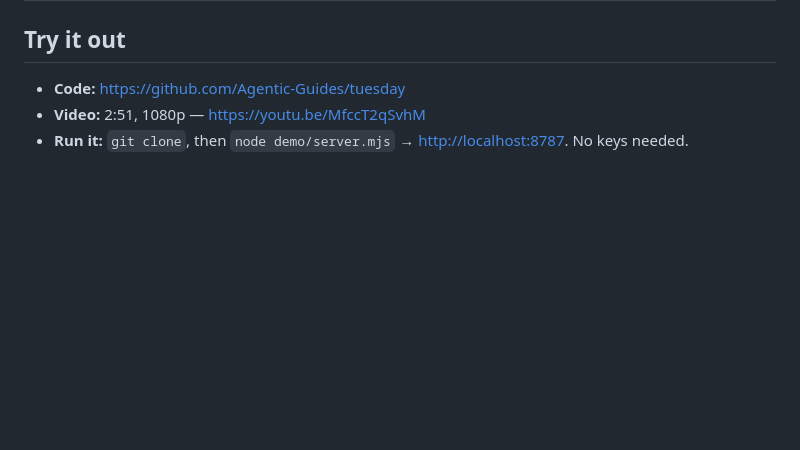
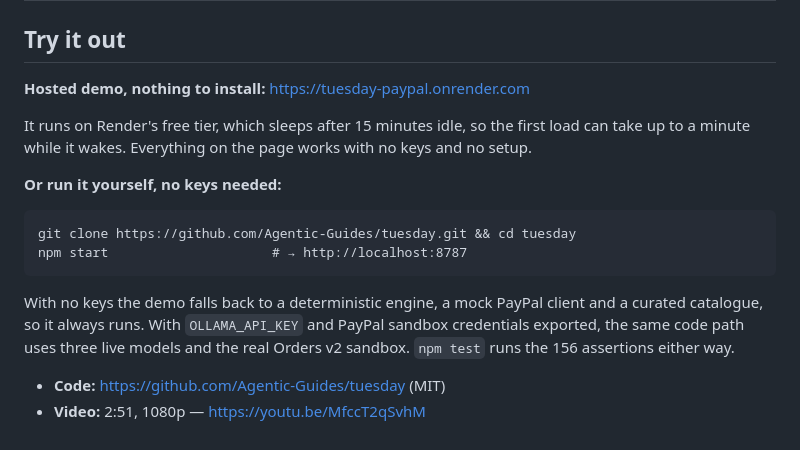
Before and after one commit to Agentic-Guides/tuesday, a Markdown page: docs/devpost/submission.md, the part around the change. GitHub-like rendering; blank space fills up the shorter version.

Commit message:
docs: put the hosted demo and a one-line clone in the submission copy
The organisers' reminder names three things a judge must be able to find without
hunting: PayPal and AI visible in the description, the tools section and the video;
something runnable; and no secrets in the repo.

Two of those had a gap. The story said "node demo/server.mjs, then localhost:8787"
but never gave the hosted URL, and it never gave a clone line -- so a judge reading
the description had no one-click way in. Try it out now leads with
https://tuesday-paypal.onrender.com (verified 200 just now, 13.6s cold start on
Render's free tier, which the text warns about) and then a copy-pasteable git clone.

Left deliberately unchanged: the story already names PayPal 30 times including
Orders v2 REST and Disputes v1, names the three models by vendor, and states the
zero-dependency run path.

Secrets re-checked before pushing: .env is .gitignore'd and untracked, no tracked
file matches .env/secret/credential/*.pem/*.key, and every credential is read
through process.env (PAYPAL_CLIENT_ID, PAYPAL_CLIENT_SECRET, OLLAMA_API_KEY).

````diff
--- a/docs/devpost/submission.md
+++ b/docs/devpost/submission.md
@@ -319,6 +319,22 @@ We would rather a judge trust us than be surprised.
 
 ## Try it out
 
-- **Code:** https://github.com/Agentic-Guides/tuesday
+**Hosted demo, nothing to install:** https://tuesday-paypal.onrender.com
+
+It runs on Render's free tier, which sleeps after 15 minutes idle, so the first load can take up
+to a minute while it wakes. Everything on the page works with no keys and no setup.
+
+**Or run it yourself, no keys needed:**
+
+```
+git clone https://github.com/Agentic-Guides/tuesday.git && cd tuesday
+npm start                     # → http://localhost:8787
+```
+
+With no keys the demo falls back to a deterministic engine, a mock PayPal client and a curated
+catalogue, so it always runs. With `OLLAMA_API_KEY` and PayPal sandbox credentials exported, the
+same code path uses three live models and the real Orders v2 sandbox. `npm test` runs the 156
+assertions either way.
+
+- **Code:** https://github.com/Agentic-Guides/tuesday (MIT)
 - **Video:** 2:51, 1080p — https://youtu.be/MfccT2qSvhM
-- **Run it:** `git clone`, then `node demo/server.mjs` → <http://localhost:8787>. No keys needed.
````
